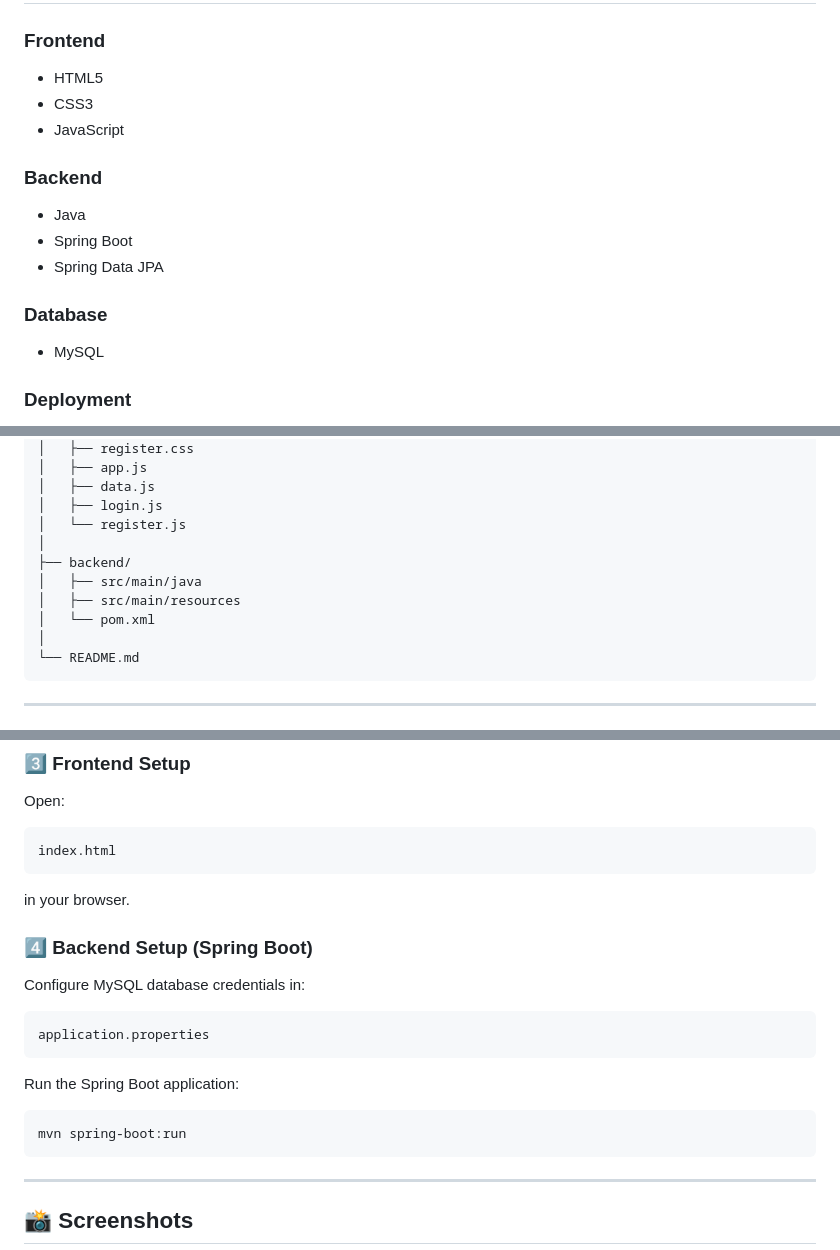
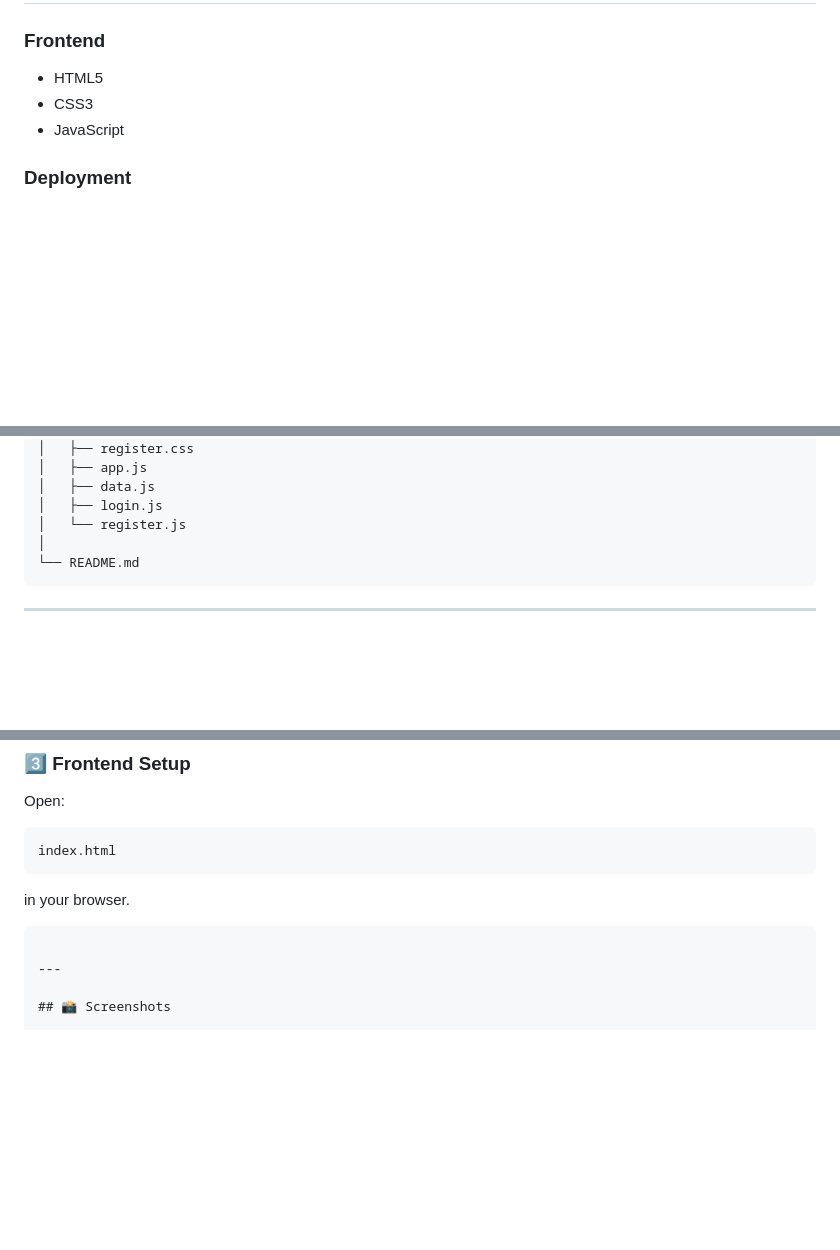
Before and after one commit to GovardhanBallari31/csp1, a Markdown page: README.md, 3 parts joined by grey strips. Rendered like a GitHub page; blank space fills up the shorter version.

Commit message:
Revise README with new website and backend info
Updated website link and removed backend setup details.

````diff
--- a/README.md
+++ b/README.md
@@ -77,16 +77,6 @@ https://careerguidanceportal.netlify.app/
 * CSS3
 * JavaScript
 
-### Backend
-
-* Java
-* Spring Boot
-* Spring Data JPA
-
-### Database
-
-* MySQL
-
 ### Deployment
 
 * GitHub
@@ -111,11 +101,6 @@ career-guidance-portal/
 │   ├── data.js
 │   ├── login.js
 │   └── register.js
-│
-├── backend/
-│   ├── src/main/java
-│   ├── src/main/resources
-│   └── pom.xml
 │
 └── README.md
 ```
@@ -146,18 +131,6 @@ index.html
 
 in your browser.
 
-### 4️⃣ Backend Setup (Spring Boot)
-
-Configure MySQL database credentials in:
-
-```properties
-application.properties
-```
-
-Run the Spring Boot application:
-
-```bash
-mvn spring-boot:run
 ```
 
 ---
````
Also changed, not shown: other parts of README.md (+1 -1 lines).
